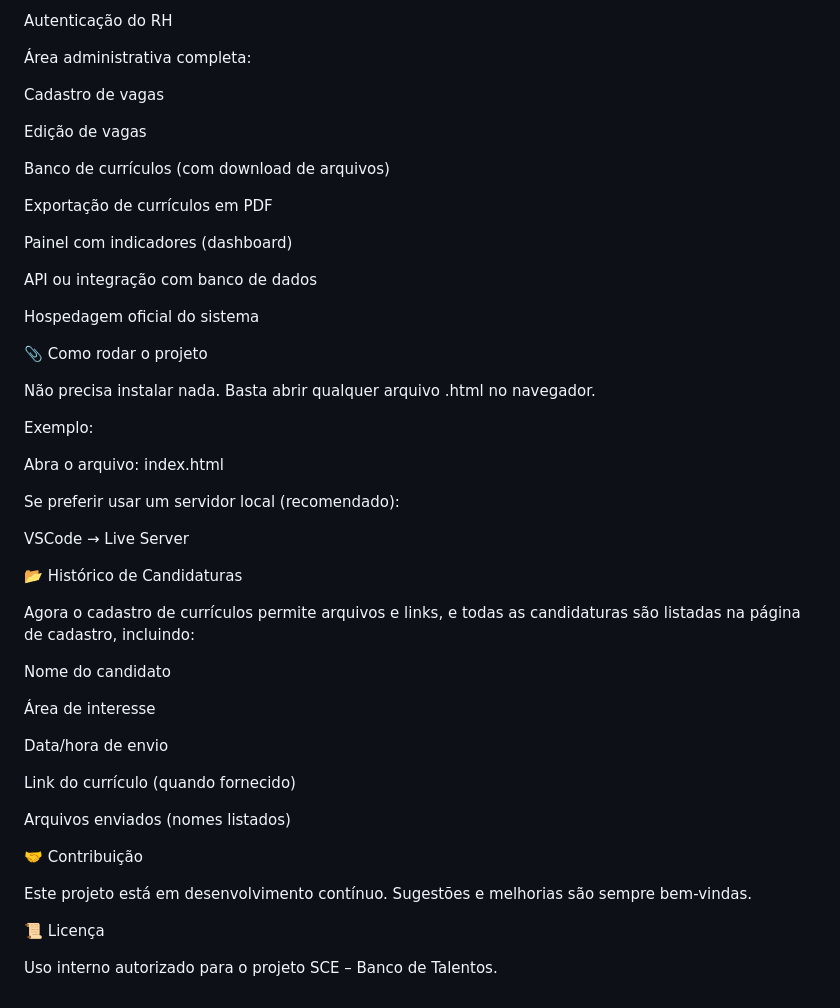
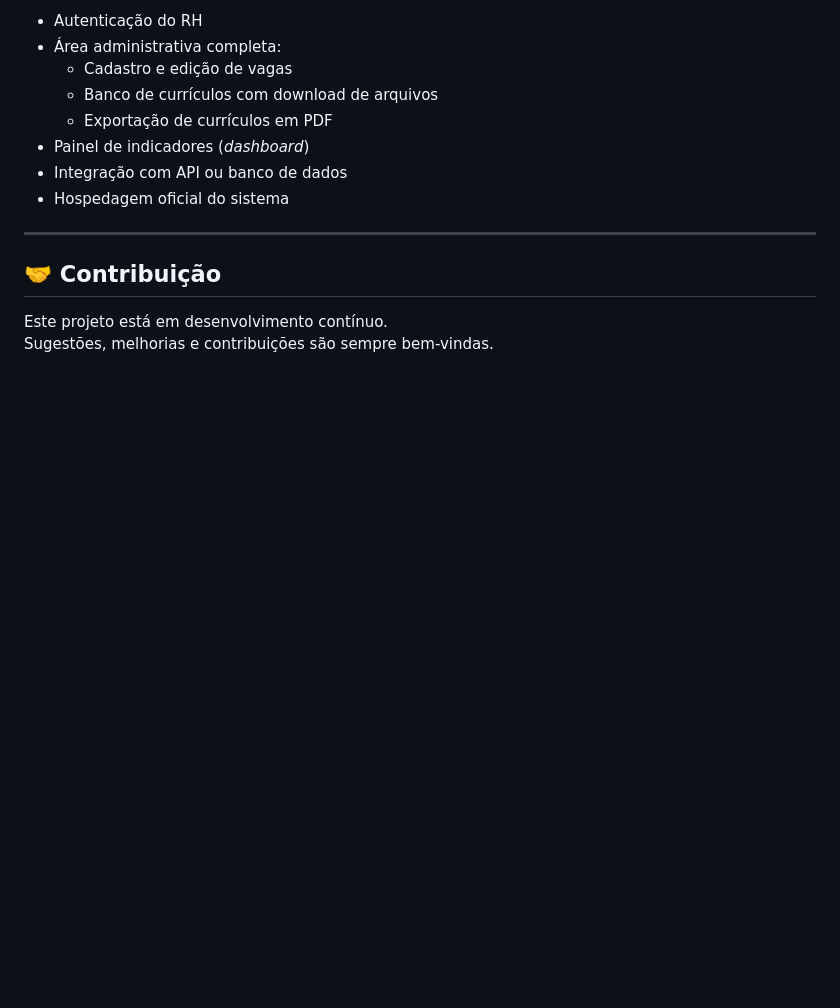
Before and after one commit to YasmimSarmento/SCE_Servicos_Combinados, a Markdown page: README.md, the part around one of its changes. GitHub-like rendering; blank space fills up the shorter version.

```diff
--- a/README.md
+++ b/README.md
@@ -121,54 +163,16 @@ Arquitetura escalável para integração futura com backend
 
-Autenticação do RH
+- Autenticação do RH
+- Área administrativa completa:
+  - Cadastro e edição de vagas
+  - Banco de currículos com download de arquivos
+  - Exportação de currículos em PDF
+- Painel de indicadores (*dashboard*)
+- Integração com API ou banco de dados
+- Hospedagem oficial do sistema
 
-Área administrativa completa:
+---
 
-Cadastro de vagas
-
-Edição de vagas
-
-Banco de currículos (com download de arquivos)
-
-Exportação de currículos em PDF
-
-Painel com indicadores (dashboard)
-
-API ou integração com banco de dados
-
-Hospedagem oficial do sistema
-
-📎 Como rodar o projeto
-
-Não precisa instalar nada.
-Basta abrir qualquer arquivo .html no navegador.
-
-Exemplo:
-
-Abra o arquivo: index.html
-
-Se preferir usar um servidor local (recomendado):
-
-VSCode → Live Server
-
-📂 Histórico de Candidaturas
-
-Agora o cadastro de currículos permite arquivos e links, e todas as candidaturas são listadas na página de cadastro, incluindo:
-
-Nome do candidato
-
-Área de interesse
-
-Data/hora de envio
-
-Link do currículo (quando fornecido)
-
-Arquivos enviados (nomes listados)
-
-🤝 Contribuição
+## 🤝 Contribuição
 
 Este projeto está em desenvolvimento contínuo.
-Sugestões e melhorias são sempre bem-vindas.
-
-📜 Licença
-
-Uso interno autorizado para o projeto SCE – Banco de Talentos.
+Sugestões, melhorias e contribuições são sempre bem-vindas.
```
Also changed, not shown: other parts of README.md (+112 -70 lines).
